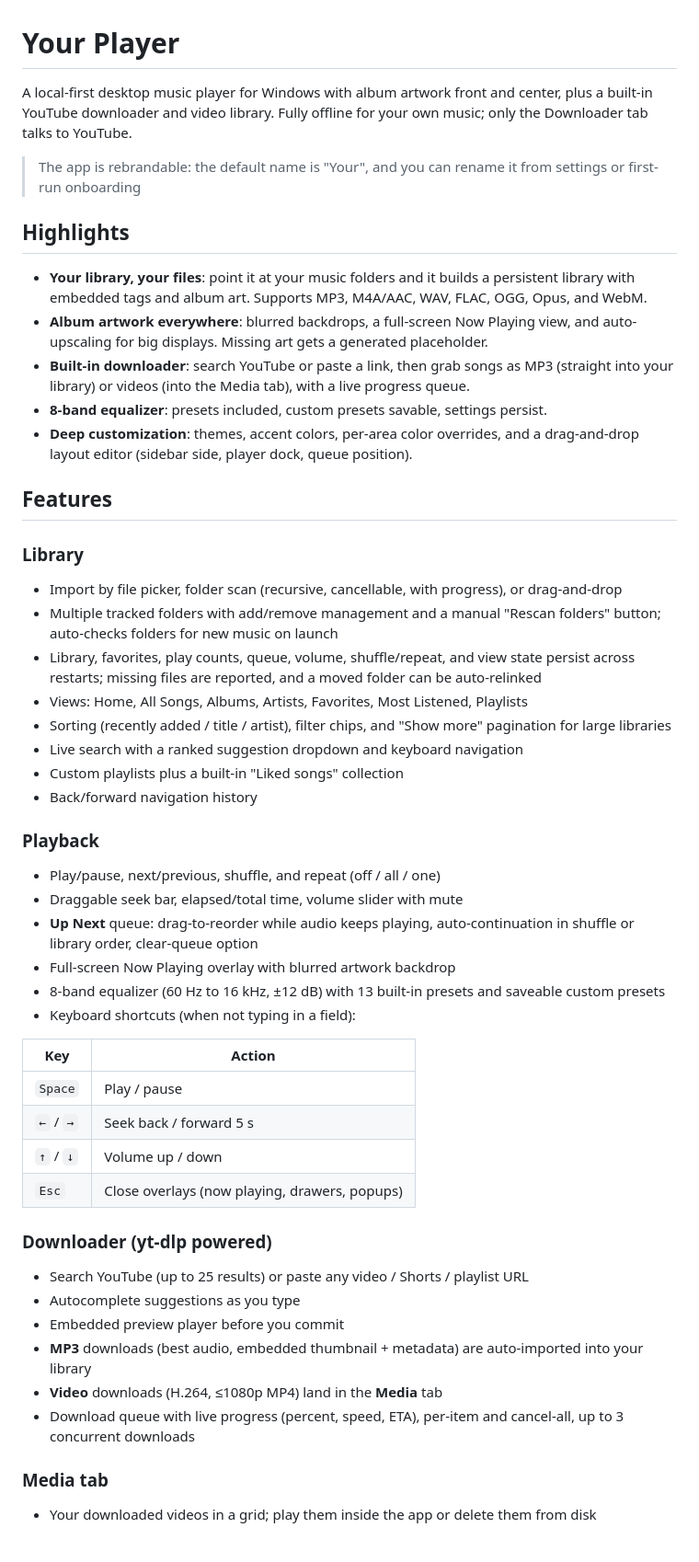
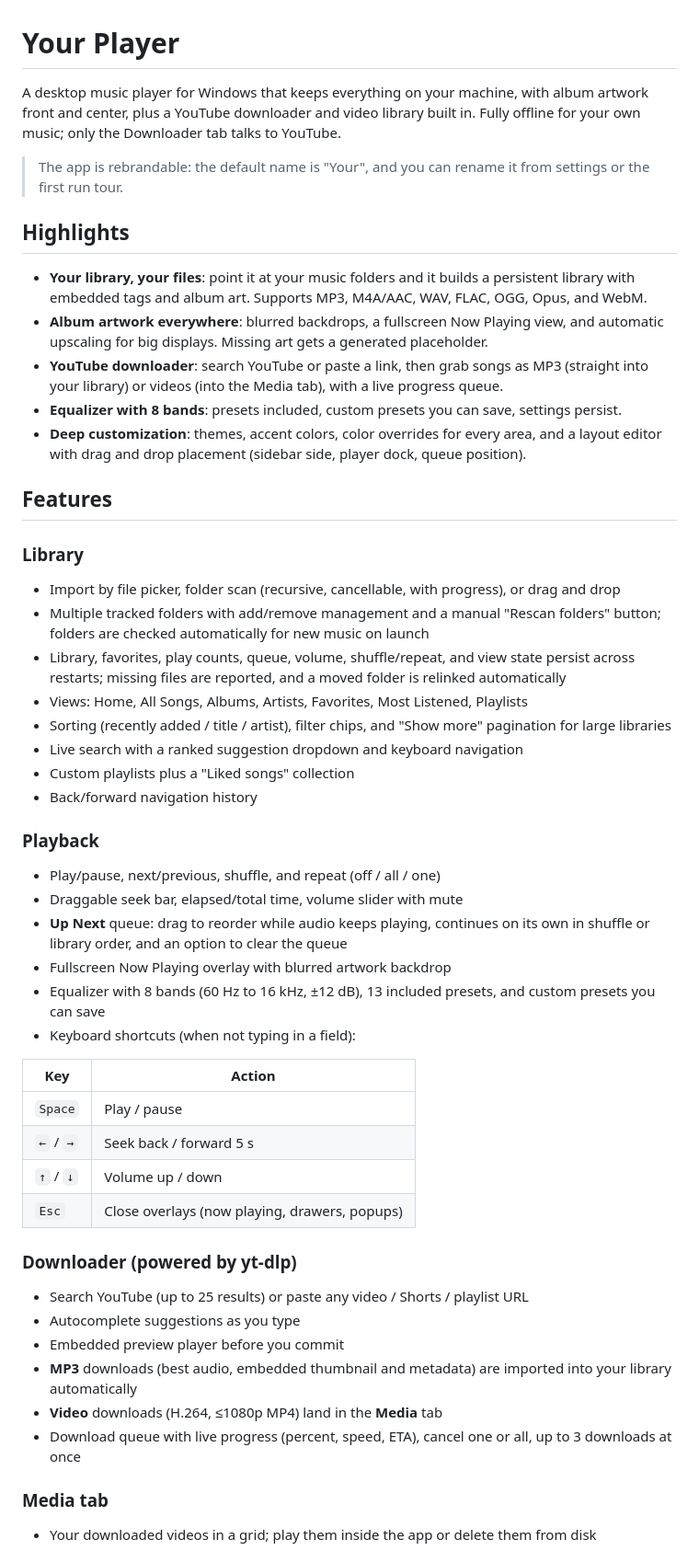
Before and after one commit to shmoobydoopwhoopty/your-player, a Markdown page: README.md, the part around one of its changes. Shown at 92% size. Drawn GitHub-style.

```diff
--- a/README.md
+++ b/README.md
@@ -1,35 +1,35 @@
 # Your Player
 
-A local-first desktop music player for Windows with album artwork front and center, plus a built-in YouTube downloader and video library. Fully offline for your own music; only the Downloader tab talks to YouTube.
+A desktop music player for Windows that keeps everything on your machine, with album artwork front and center, plus a YouTube downloader and video library built in. Fully offline for your own music; only the Downloader tab talks to YouTube.
 
-> The app is rebrandable: the default name is "Your", and you can rename it from settings or first-run onboarding
+> The app is rebrandable: the default name is "Your", and you can rename it from settings or the first run tour.
 
 ## Highlights
 
 - **Your library, your files**: point it at your music folders and it builds a persistent library with embedded tags and album art. Supports MP3, M4A/AAC, WAV, FLAC, OGG, Opus, and WebM.
-- **Album artwork everywhere**: blurred backdrops, a full-screen Now Playing view, and auto-upscaling for big displays. Missing art gets a generated placeholder.
-- **Built-in downloader**: search YouTube or paste a link, then grab songs as MP3 (straight into your library) or videos (into the Media tab), with a live progress queue.
-- **8-band equalizer**: presets included, custom presets savable, settings persist.
-- **Deep customization**: themes, accent colors, per-area color overrides, and a drag-and-drop layout editor (sidebar side, player dock, queue position).
+- **Album artwork everywhere**: blurred backdrops, a fullscreen Now Playing view, and automatic upscaling for big displays. Missing art gets a generated placeholder.
+- **YouTube downloader**: search YouTube or paste a link, then grab songs as MP3 (straight into your library) or videos (into the Media tab), with a live progress queue.
+- **Equalizer with 8 bands**: presets included, custom presets you can save, settings persist.
+- **Deep customization**: themes, accent colors, color overrides for every area, and a layout editor with drag and drop placement (sidebar side, player dock, queue position).
 
 ## Features
 
 ### Library
-- Import by file picker, folder scan (recursive, cancellable, with progress), or drag-and-drop
-- Multiple tracked folders with add/remove management and a manual "Rescan folders" button; auto-checks folders for new music on launch
-- Library, favorites, play counts, queue, volume, shuffle/repeat, and view state persist across restarts; missing files are reported, and a moved folder can be auto-relinked
+- Import by file picker, folder scan (recursive, cancellable, with progress), or drag and drop
+- Multiple tracked folders with add/remove management and a manual "Rescan folders" button; folders are checked automatically for new music on launch
+- Library, favorites, play counts, queue, volume, shuffle/repeat, and view state persist across restarts; missing files are reported, and a moved folder is relinked automatically
 - Views: Home, All Songs, Albums, Artists, Favorites, Most Listened, Playlists
 - Sorting (recently added / title / artist), filter chips, and "Show more" pagination for large libraries
 - Live search with a ranked suggestion dropdown and keyboard navigation
-- Custom playlists plus a built-in "Liked songs" collection
+- Custom playlists plus a "Liked songs" collection
 - Back/forward navigation history
 
 ### Playback
 - Play/pause, next/previous, shuffle, and repeat (off / all / one)
 - Draggable seek bar, elapsed/total time, volume slider with mute
-- **Up Next** queue: drag-to-reorder while audio keeps playing, auto-continuation in shuffle or library order, clear-queue option
-- Full-screen Now Playing overlay with blurred artwork backdrop
-- 8-band equalizer (60 Hz to 16 kHz, ±12 dB) with 13 built-in presets and saveable custom presets
+- **Up Next** queue: drag to reorder while audio keeps playing, continues on its own in shuffle or library order, and an option to clear the queue
+- Fullscreen Now Playing overlay with blurred artwork backdrop
+- Equalizer with 8 bands (60 Hz to 16 kHz, ±12 dB), 13 included presets, and custom presets you can save
 - Keyboard shortcuts (when not typing in a field):
 
 | Key | Action |
@@ -39,13 +39,13 @@ A local-first desktop music player for Windows with album artwork front and cent
 | `↑` / `↓` | Volume up / down |
 | `Esc` | Close overlays (now playing, drawers, popups) |
 
-### Downloader (yt-dlp powered)
+### Downloader (powered by yt-dlp)
 - Search YouTube (up to 25 results) or paste any video / Shorts / playlist URL
 - Autocomplete suggestions as you type
 - Embedded preview player before you commit
-- **MP3** downloads (best audio, embedded thumbnail + metadata) are auto-imported into your library
+- **MP3** downloads (best audio, embedded thumbnail and metadata) are imported into your library automatically
 - **Video** downloads (H.264, ≤1080p MP4) land in the **Media** tab
-- Download queue with live progress (percent, speed, ETA), per-item and cancel-all, up to 3 concurrent downloads
+- Download queue with live progress (percent, speed, ETA), cancel one or all, up to 3 downloads at once
 
 ### Media tab
 - Your downloaded videos in a grid; play them inside the app or delete them from disk
```
Also changed, not shown: other parts of README.md (+18 -17 lines).
